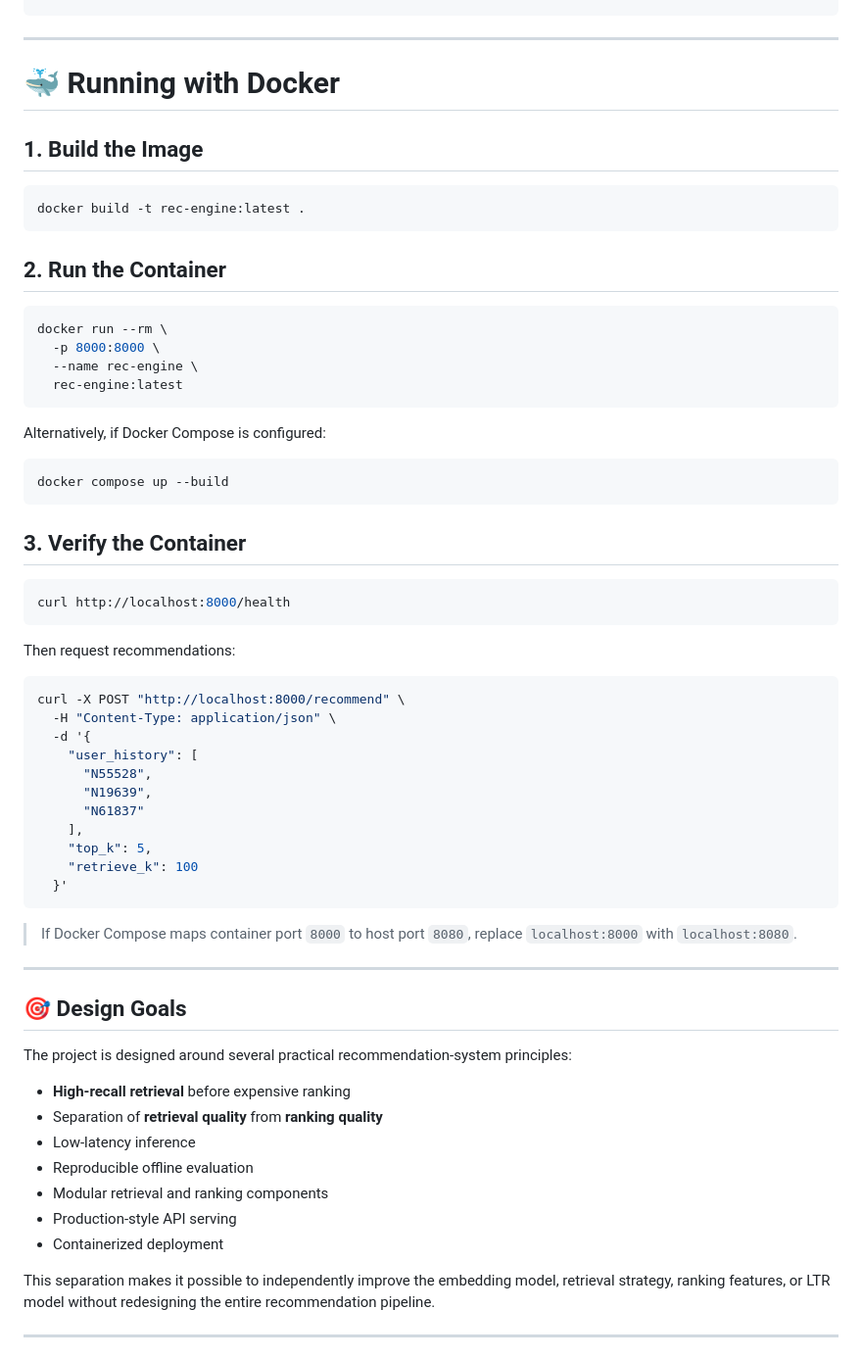
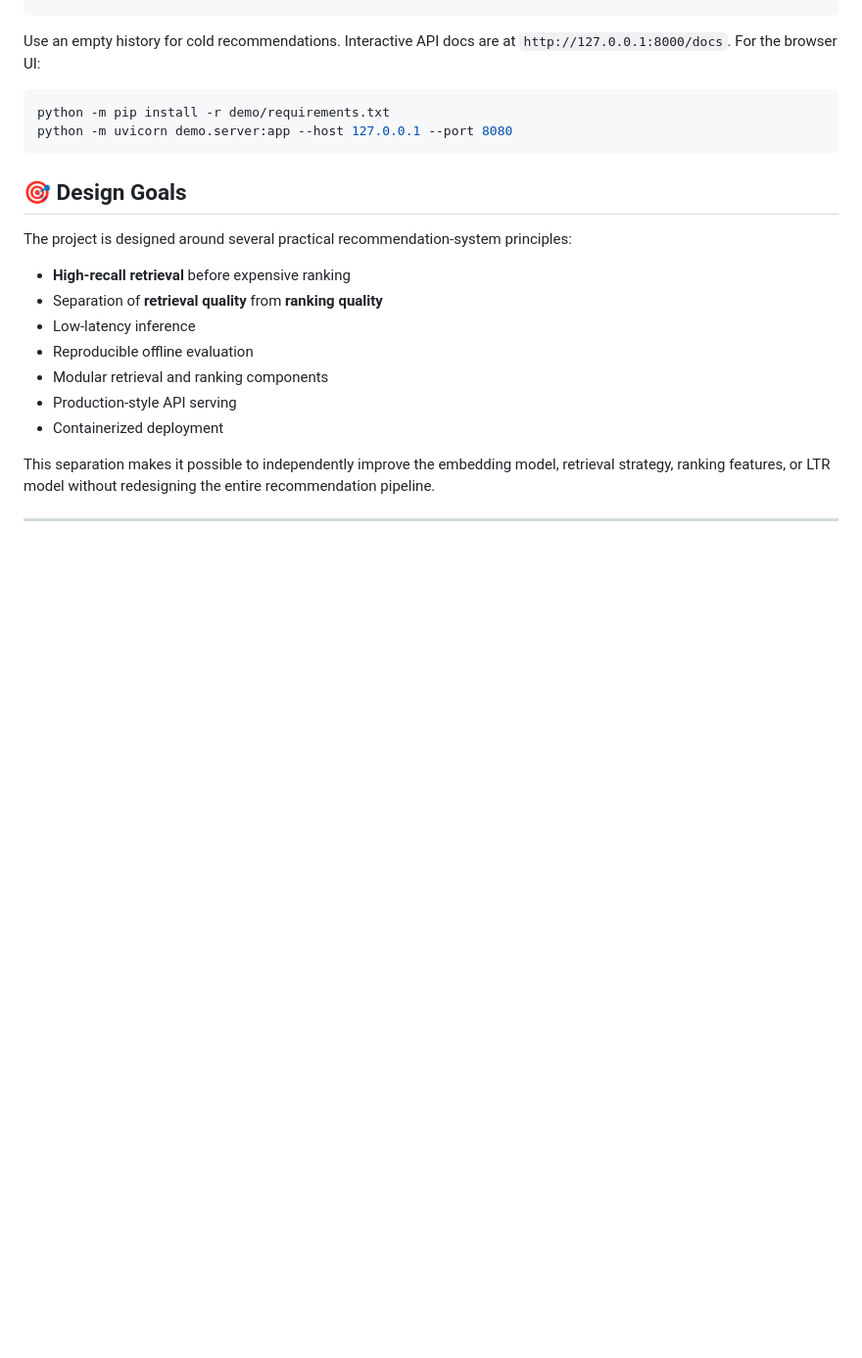
Before and after one commit to arpit196/MediumArticleRecommender, a Markdown page: README.md, the part around one of its changes. Shown at 98% size. Drawn GitHub-style; blank space fills up the shorter version.

````diff
--- a/README.md
+++ b/README.md
@@ -184,56 +146,13 @@ A typical response follows the structure:
 }
 ```
 
----
-
-# 🐳 Running with Docker
-
-## 1. Build the Image
+Use an empty history for cold recommendations. Interactive API docs are at
+`http://127.0.0.1:8000/docs`. For the browser UI:
 
 ```bash
-docker build -t rec-engine:latest .
+python -m pip install -r demo/requirements.txt
+python -m uvicorn demo.server:app --host 127.0.0.1 --port 8080
 ```
-
-## 2. Run the Container
-
-```bash
-docker run --rm \
-  -p 8000:8000 \
-  --name rec-engine \
-  rec-engine:latest
-```
-
-Alternatively, if Docker Compose is configured:
-
-```bash
-docker compose up --build
-```
-
-## 3. Verify the Container
-
-```bash
-curl http://localhost:8000/health
-```
-
-Then request recommendations:
-
-```bash
-curl -X POST "http://localhost:8000/recommend" \
-  -H "Content-Type: application/json" \
-  -d '{
-    "user_history": [
-      "N55528",
-      "N19639",
-      "N61837"
-    ],
-    "top_k": 5,
-    "retrieve_k": 100
-  }'
-```
-
-> If Docker Compose maps container port `8000` to host port `8080`, replace `localhost:8000` with `localhost:8080`.
-
----
 
 ## 🎯 Design Goals
 
````
Also changed, not shown: other parts of README.md (+21 -59 lines).
